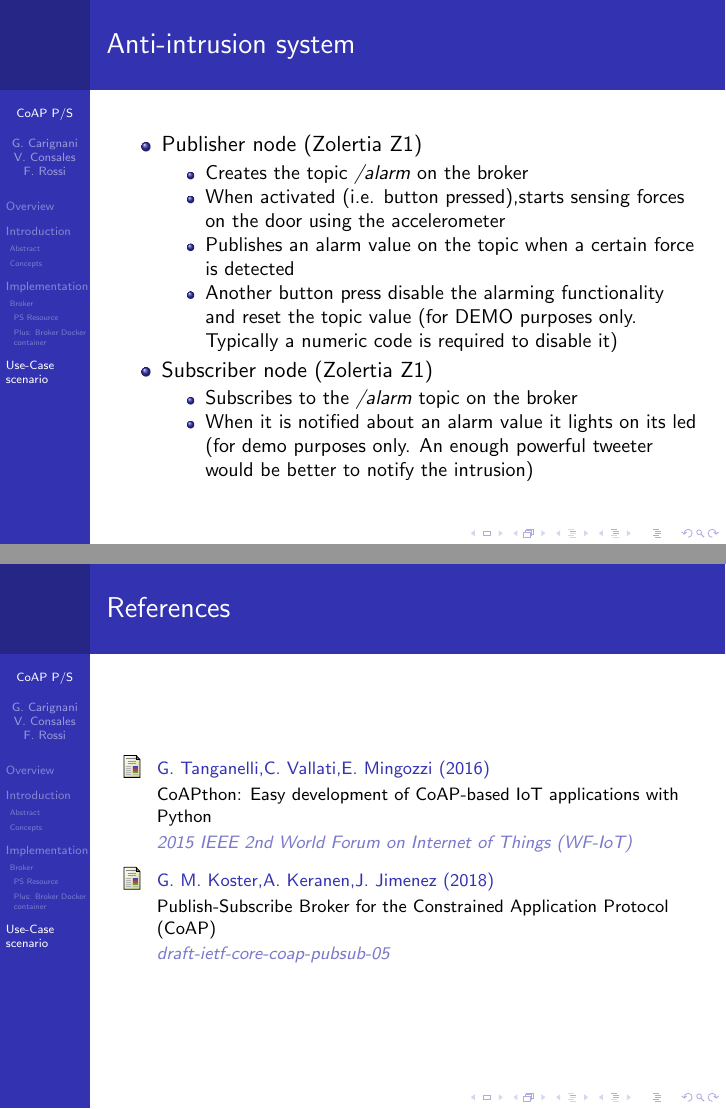
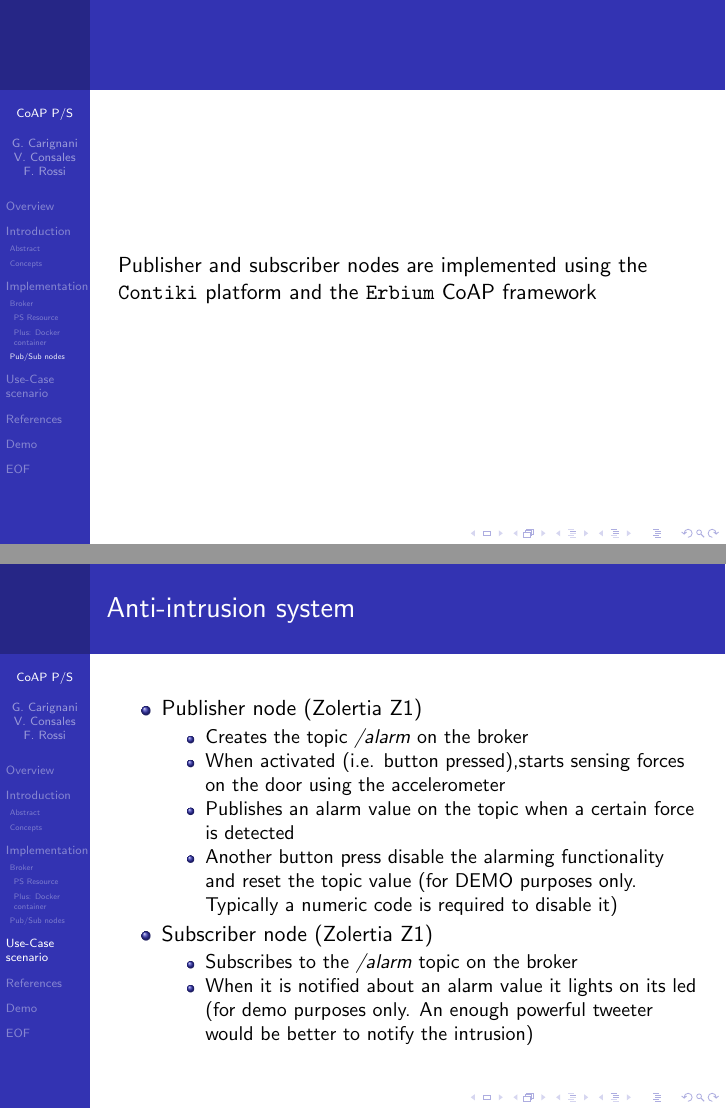
Before and after one commit to federicorossifr/coap-publish-subscribe, LaTeX slides (presentation/presentation.tex): pages 28 and 29 of 31 before the commit and pages 21 and 29 of 32 after it, joined at a grey line. Compiled offline with pdfLaTeX.

Commit message:
Updated presentation with slide for contiki nodes

```diff
--- a/presentation/presentation.tex
+++ b/presentation/presentation.tex
@@ -107,7 +107,7 @@ The other functionalities are already well implemented by the \texttt{CoAPthon}
 \end{frame}
 
 
-\subsubsection{Plus: Broker Docker container}
+\subsubsection{Plus: Docker container}
 \begin{frame}
 \frametitle{Plus: Broker Docker container}
 The Docker container has been defined in order to ease deployment of the Broker application and IPv6 configuration of the server machine.
@@ -151,6 +151,13 @@ networks:
 	\end{Verbatim}
 \end{exampleblock}
 \end{frame}
+
+\subsection{Pub/Sub nodes}
+\frametitle{Publisher/Subscriber nodes}
+\begin{frame}
+	Publisher and subscriber nodes are implemented using the \texttt{Contiki} platform and the \texttt{Erbium} CoAP framework
+\end{frame}
+
 %------------------------------------------------
 \section{Use-Case scenario}
 \begin{frame}
```
Also changed, not shown: presentation/presentation.tex (6 more changed lines).
